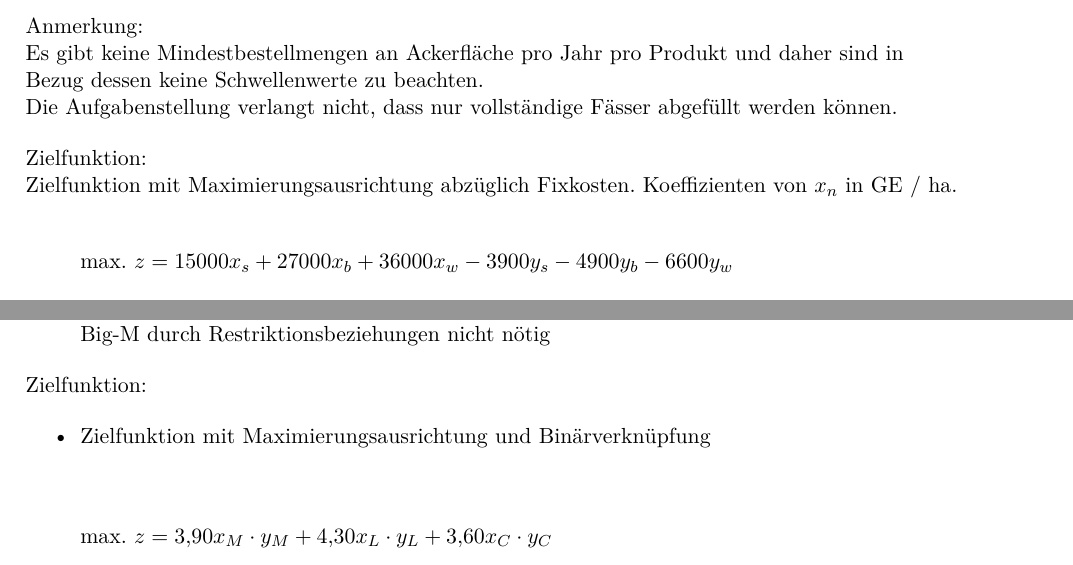
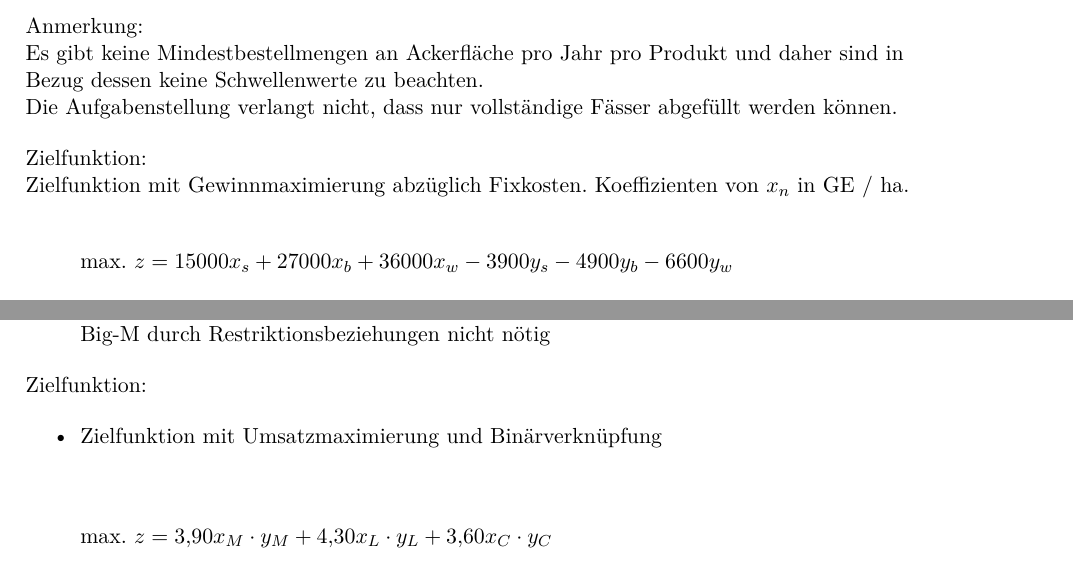
Before and after one commit to 1nilsh/operations-research-uebungen, a LaTeX problem sheet (4uebung/abgabe.tex): two parts of pages 1 and 3 of 5, joined at a grey line, cut so that both start at the same text. Compiled offline with pdfLaTeX.

Commit message:
Refactored maximizations

```diff
--- a/4uebung/abgabe.tex
+++ b/4uebung/abgabe.tex
@@ -57,7 +57,7 @@ Die Aufgabenstellung verlangt nicht, dass nur vollständige Fässer abgefüllt w
 
 \bigbreak
 Zielfunktion: \\
-Zielfunktion mit Maximierungsausrichtung abzüglich Fixkosten. Koeffizienten von $x_n$ in GE / ha.
+Zielfunktion mit Gewinnmaximierung abzüglich Fixkosten. Koeffizienten von $x_n$ in GE / ha.
 
 \begin{align*}
     \text{max. } & z = 15000x_{s} + 27000x_{b} + 36000x_{w} - 3900y_{s} - 4900y_{b} - 6600y_{w}
@@ -121,7 +121,7 @@ Anmerkung: \\
     \bigbreak
     Zielfunktion: \\
 \begin{itemize}
-    \item Zielfunktion mit Maximierungsausrichtung und Binärverknüpfung
+    \item Zielfunktion mit Umsatzmaximierung und Binärverknüpfung
 \end{itemize}
 
 %\subsection*{LP}
```
